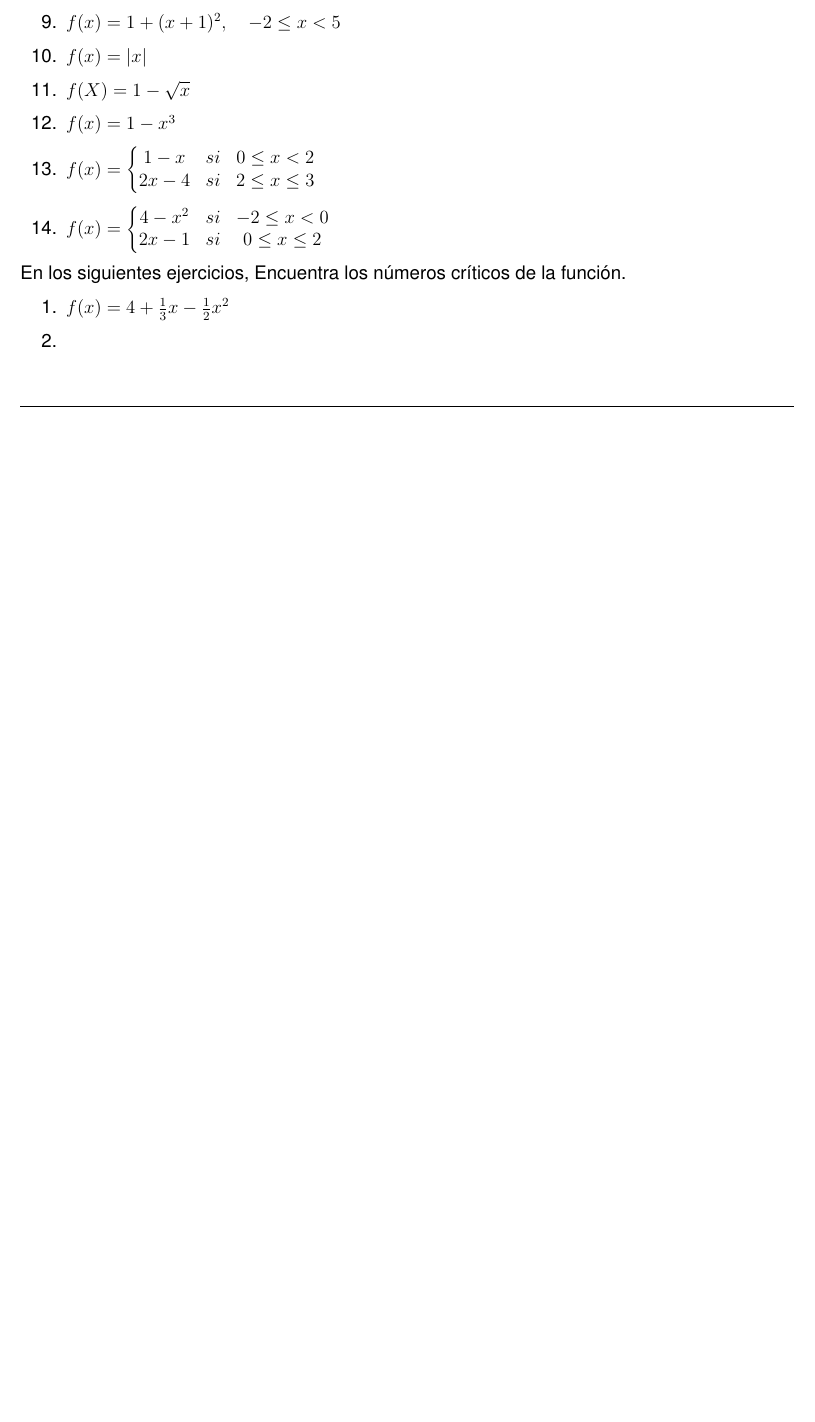
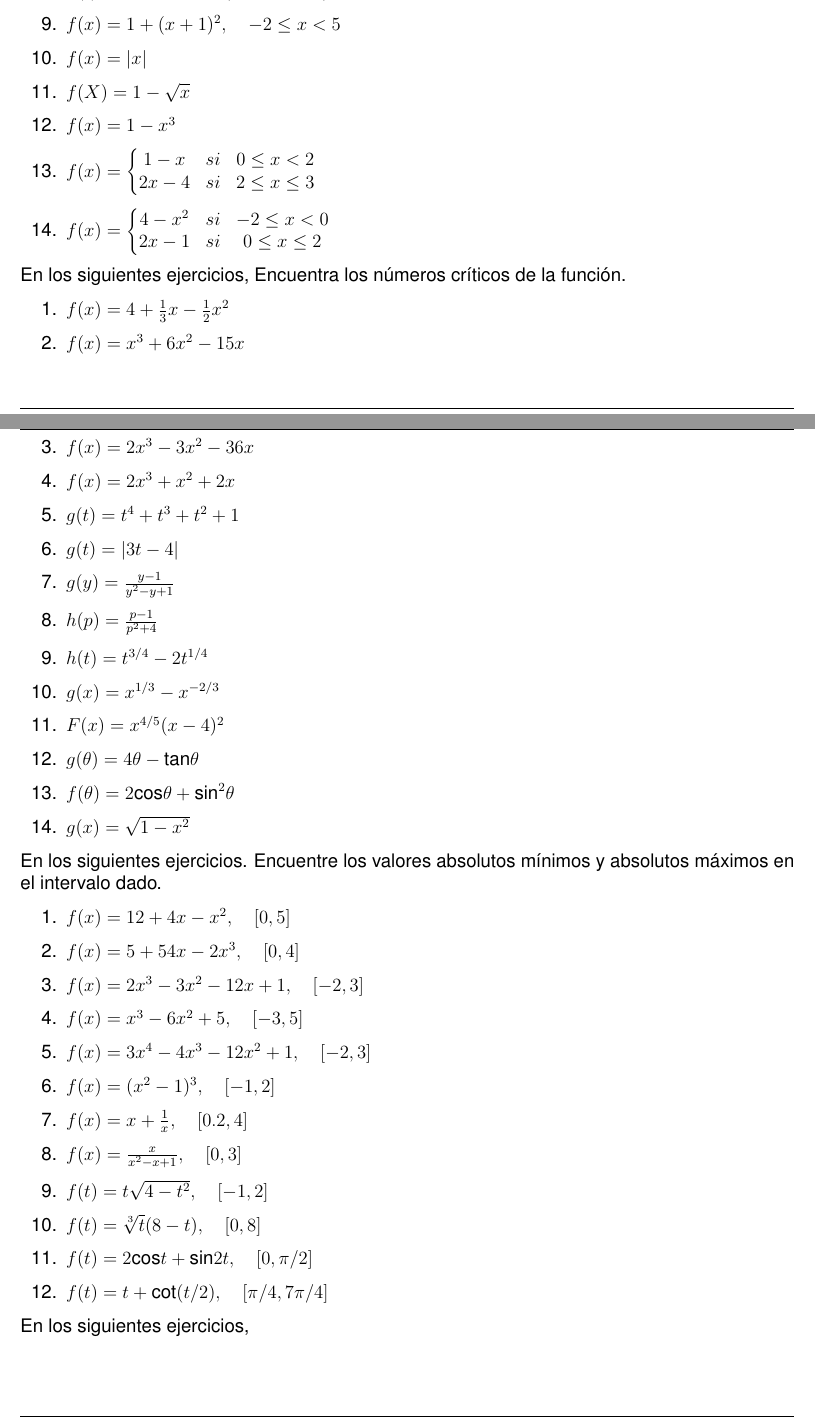
Before and after one commit to synergyvision/Calculo, an R Markdown document (Lista-de-ejercicios/Ejercicios-de-Derivadas.Rmd): part of page 24 of 24 before the commit and two parts of pages 24 and 25 of 26 after it, the two joined at a grey line, cut so that both start at the same text, the shorter picture padded with empty space. Rendered offline with R 4.5, knitr and Pandoc, then LaTeX, with nearby package versions.

Commit message:
Ejercicios de Derivadas James Stewart 2012

```diff
--- a/Lista-de-ejercicios/Ejercicios-de-Derivadas.Rmd
+++ b/Lista-de-ejercicios/Ejercicios-de-Derivadas.Rmd
@@ -1077,4 +1077,56 @@ En los siguientes ejercicios, Encuentra los números críticos de la función.
 
 1. $f(x)=4+\frac{1}{3}x-\frac{1}{2}x^2$
 
-2.
+2. $f(x)=x^3+6x^2-15x$
+
+3. $f(x)=2x^3-3x^2-36x$
+
+4. $f(x)=2x^3+x^2+2x$
+
+5. $g(t)=t^4+t^3+t^2+1$
+
+6. $g(t)=|3t-4|$
+
+7. $g(y)=\frac{y-1}{y^2-y+1}$
+
+8. $h(p)=\frac{p-1}{p^2+4}$
+
+9. $h(t)=t^{3/4}-2t^{1/4}$
+
+10. $g(x)=x^{1/3}-x^{-2/3}$
+
+11. $F(x)=x^{4/5}(x-4)^2$
+
+12. $g(\theta)=4\theta-\text{tan}\theta$
+
+13. $f(\theta)=2\text{cos}\theta+\text{sin}^2\theta$
+
+14. $g(x)=\sqrt{1-x^2}$
+
+En los siguientes ejercicios. Encuentre los valores absolutos mínimos y absolutos máximos en el intervalo dado.
+
+1. $f(x)=12+4x-x^2,\quad [0,5]$
+
+2. $f(x)=5+54x-2x^3,\quad [0,4]$
+
+3. $f(x)=2x^3-3x^2-12x+1,\quad [-2,3]$
+
+4. $f(x)=x^3-6x^2+5,\quad [-3,5]$
+
+5. $f(x)=3x^4-4x^3-12x^2+1,\quad [-2,3]$
+
+6. $f(x)=(x^2-1)^3,\quad [-1,2]$
+
+7. $f(x)=x+\frac{1}{x},\quad [0.2,4]$
+
+8. $f(x)=\frac{x}{x^2-x+1},\quad [0,3]$
+
+9. $f(t)=t\sqrt{4-t^2},\quad [-1,2]$
+
+10. $f(t)=\sqrt[3]{t}(8-t),\quad [0,8]$
+
+11. $f(t)=2\text{cos}t+\text{sin}2t,\quad [0,\pi/2]$
+
+12. $f(t)=t+\text{cot}(t/2),\quad [\pi/4,7\pi/4]$
+
+En los siguientes ejercicios,
```
Also changed, not shown: Lista-de-ejercicios/Ejercicios-de-Derivadas.pdf, Lista-de-ejercicios/Ejercicios-de-Derivadas.Rmd (12 more changed lines).
